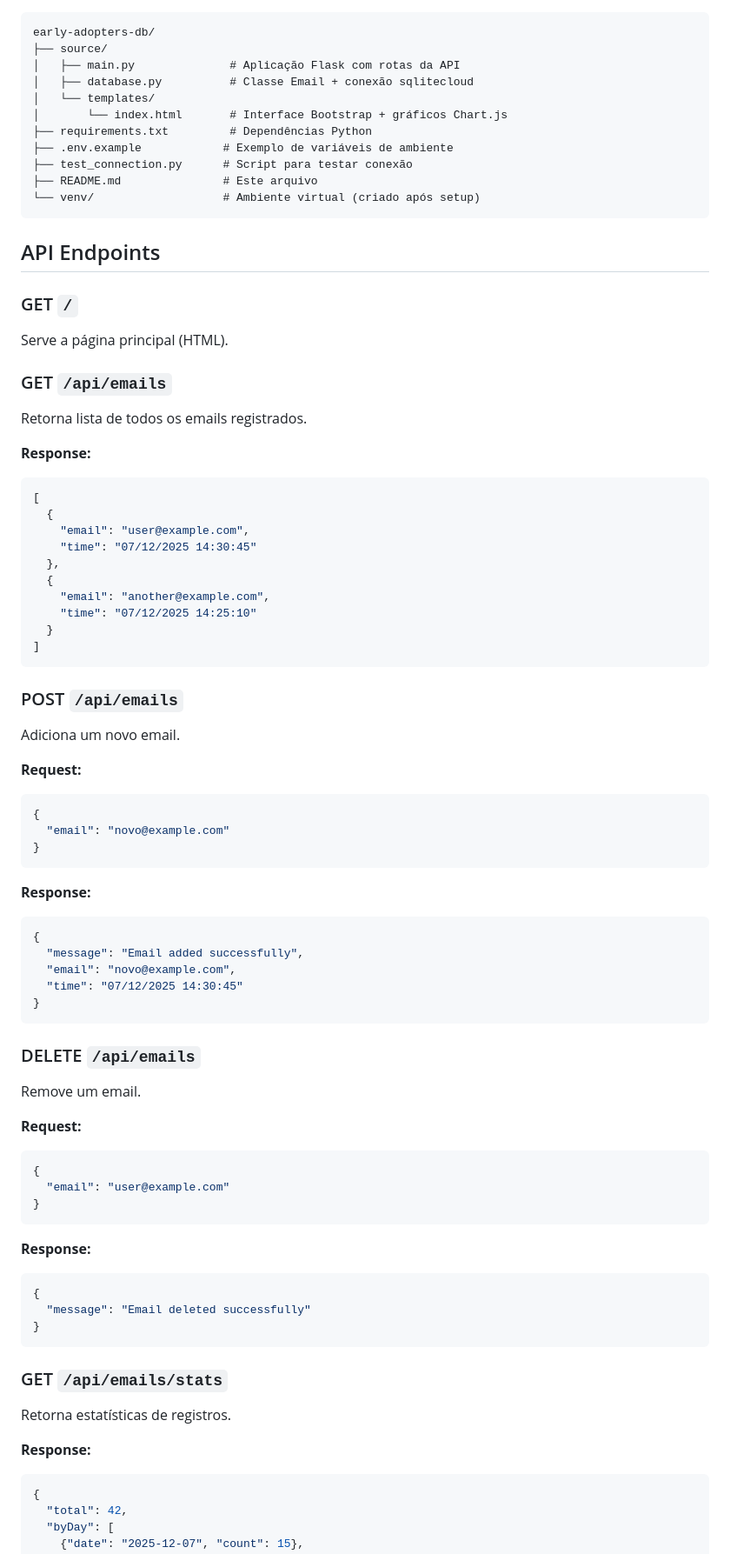
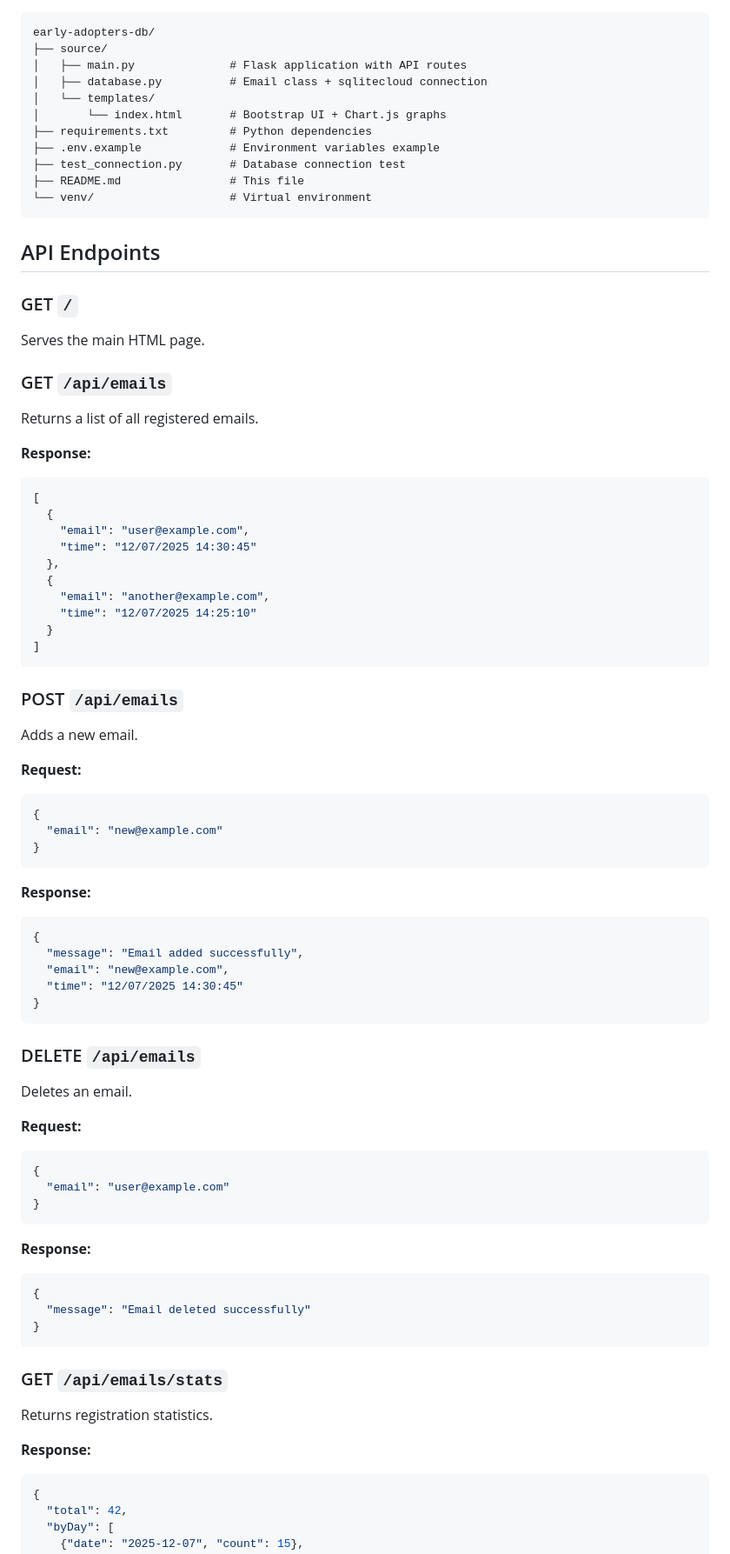
Before and after one commit to ImaCod3r/exoduspay-earlyadopters-db, a Markdown page: README.md, the part around the change printed below. Shown: that part at 87% size. Drawn GitHub-style.

````diff
--- a/README.md
+++ b/README.md
@@ -79,62 +82,70 @@ A aplicação estará disponível em: **http://127.0.0.1:5000**
 ```
 early-adopters-db/
 ├── source/
-│   ├── main.py              # Aplicação Flask com rotas da API
-│   ├── database.py          # Classe Email + conexão sqlitecloud
+│   ├── main.py              # Flask application with API routes
+│   ├── database.py          # Email class + sqlitecloud connection
 │   └── templates/
-│       └── index.html       # Interface Bootstrap + gráficos Chart.js
-├── requirements.txt         # Dependências Python
-├── .env.example            # Exemplo de variáveis de ambiente
-├── test_connection.py      # Script para testar conexão
-├── README.md               # Este arquivo
-└── venv/                   # Ambiente virtual (criado após setup)
+│       └── index.html       # Bootstrap UI + Chart.js graphs
+├── requirements.txt         # Python dependencies
+├── .env.example             # Environment variables example
+├── test_connection.py       # Database connection test
+├── README.md                # This file
+└── venv/                    # Virtual environment
 ```
 
 ## API Endpoints
 
 ### GET `/`
-Serve a página principal (HTML).
+
+Serves the main HTML page.
 
 ### GET `/api/emails`
-Retorna lista de todos os emails registrados.
+
+Returns a list of all registered emails.
 
 **Response:**
+
 ```json
 [
   {
     "email": "user@example.com",
-    "time": "07/12/2025 14:30:45"
+    "time": "12/07/2025 14:30:45"
   },
   {
     "email": "another@example.com",
-    "time": "07/12/2025 14:25:10"
+    "time": "12/07/2025 14:25:10"
   }
 ]
 ```
 
 ### POST `/api/emails`
-Adiciona um novo email.
+
+Adds a new email.
 
 **Request:**
+
 ```json
 {
-  "email": "novo@example.com"
+  "email": "new@example.com"
 }
 ```
 
 **Response:**
+
 ```json
 {
   "message": "Email added successfully",
-  "email": "novo@example.com",
-  "time": "07/12/2025 14:30:45"
+  "email": "new@example.com",
+  "time": "12/07/2025 14:30:45"
 }
 ```
 
 ### DELETE `/api/emails`
-Remove um email.
+
+Deletes an email.
 
 **Request:**
+
 ```json
 {
   "email": "user@example.com"
@@ -142,6 +153,7 @@ Remove um email.
 ```
 
 **Response:**
+
 ```json
 {
   "message": "Email deleted successfully"
@@ -149,9 +161,11 @@ Remove um email.
 ```
 
 ### GET `/api/emails/stats`
-Retorna estatísticas de registros.
+
+Returns registration statistics.
 
 **Response:**
+
 ```json
 {
   "total": 42,
````
Also changed, not shown: other parts of README.md (+85 -80 lines).
